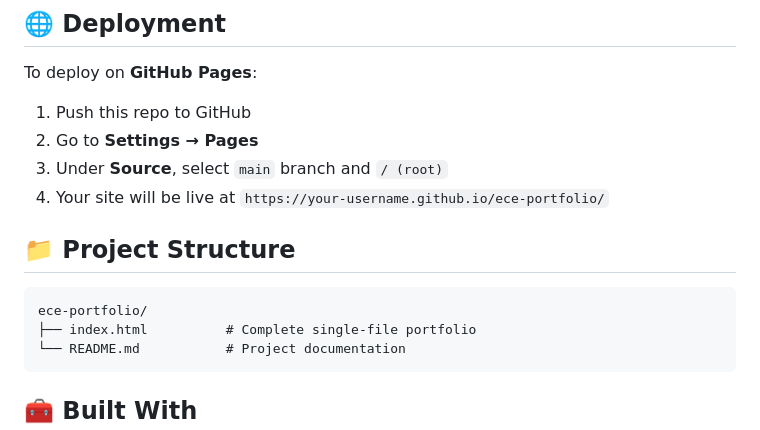
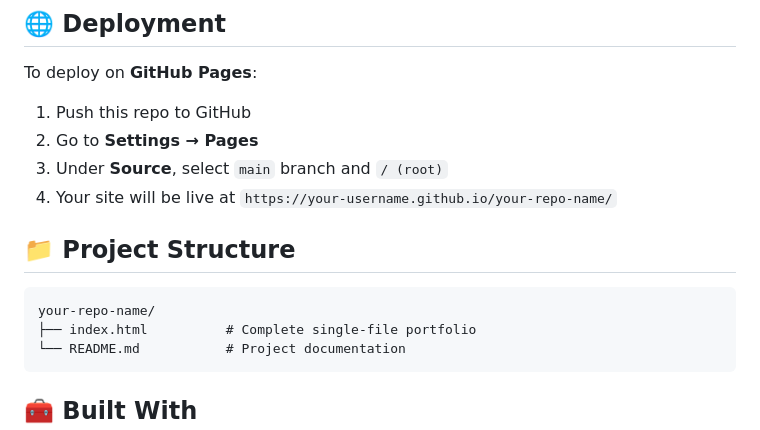
Before and after one commit to KarthikCH11/Basic-portfolio, a Markdown page: README.md, the part around one of its changes. Drawn GitHub-style.

````diff
--- a/README.md
+++ b/README.md
@@ -104,12 +107,12 @@ To deploy on **GitHub Pages**:
 1. Push this repo to GitHub
 2. Go to **Settings → Pages**
 3. Under **Source**, select `main` branch and `/ (root)`
-4. Your site will be live at `https://your-username.github.io/ece-portfolio/`
+4. Your site will be live at `https://your-username.github.io/your-repo-name/`
 
 ## 📁 Project Structure
 
 ```
-ece-portfolio/
+your-repo-name/
 ├── index.html          # Complete single-file portfolio
 └── README.md           # Project documentation
 ```
````
Also changed, not shown: other parts of README.md (+14 -12 lines).
